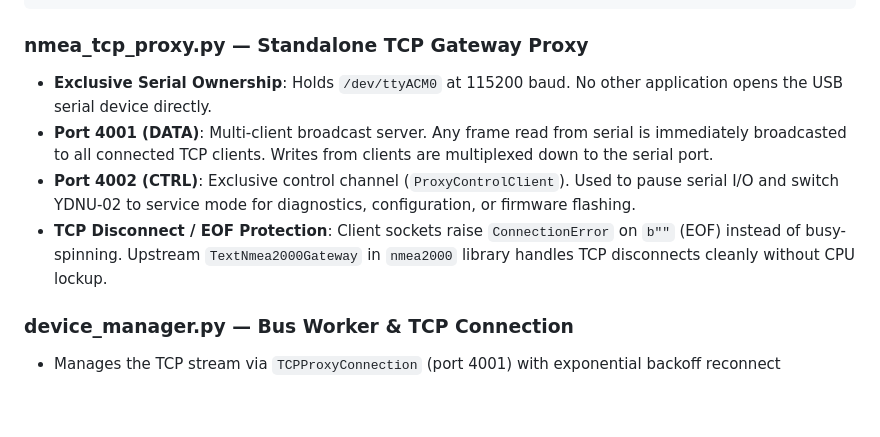
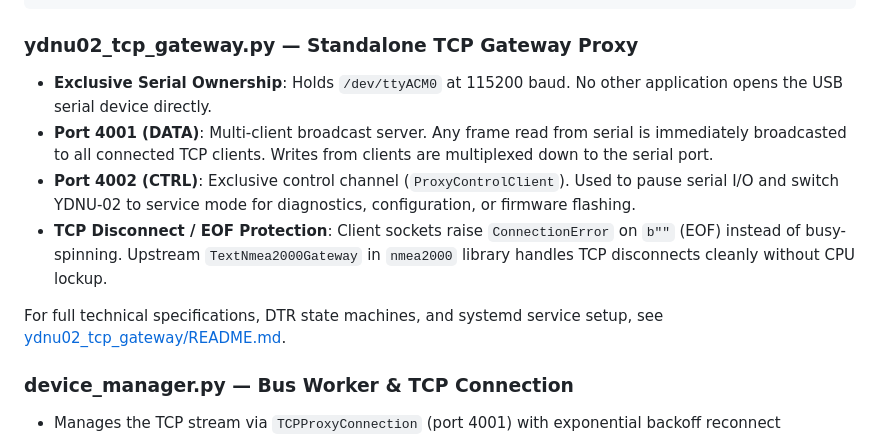
Before and after one commit to dnevera/yacht-n2k-console, a Markdown page: TECHNICAL.md, the part around the change. Rendered like a GitHub page; blank space fills up the shorter version.

````diff
--- a/TECHNICAL.md
+++ b/TECHNICAL.md
@@ -103,12 +103,14 @@ The heart of the dynamic configuration system. Extracts field metadata for **any
 }
 ```
 
-### nmea_tcp_proxy.py — Standalone TCP Gateway Proxy
+### ydnu02_tcp_gateway.py — Standalone TCP Gateway Proxy
 
 - **Exclusive Serial Ownership**: Holds `/dev/ttyACM0` at 115200 baud. No other application opens the USB serial device directly.
 - **Port 4001 (DATA)**: Multi-client broadcast server. Any frame read from serial is immediately broadcasted to all connected TCP clients. Writes from clients are multiplexed down to the serial port.
 - **Port 4002 (CTRL)**: Exclusive control channel (`ProxyControlClient`). Used to pause serial I/O and switch YDNU-02 to service mode for diagnostics, configuration, or firmware flashing.
 - **TCP Disconnect / EOF Protection**: Client sockets raise `ConnectionError` on `b""` (EOF) instead of busy-spinning. Upstream `TextNmea2000Gateway` in `nmea2000` library handles TCP disconnects cleanly without CPU lockup.
+
+For full technical specifications, DTR state machines, and systemd service setup, see [ydnu02_tcp_gateway/README.md](ydnu02_tcp_gateway/README.md).
 
 ### device_manager.py — Bus Worker & TCP Connection
 
````
Also changed, not shown: README.md (+3 -1 lines).
